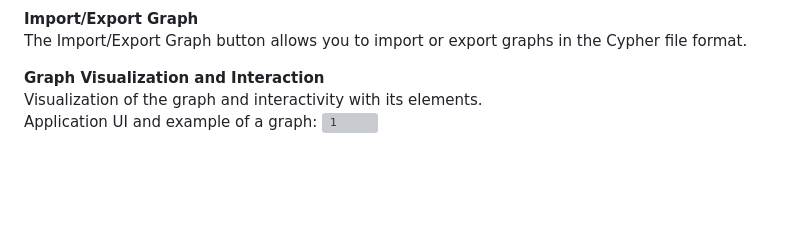
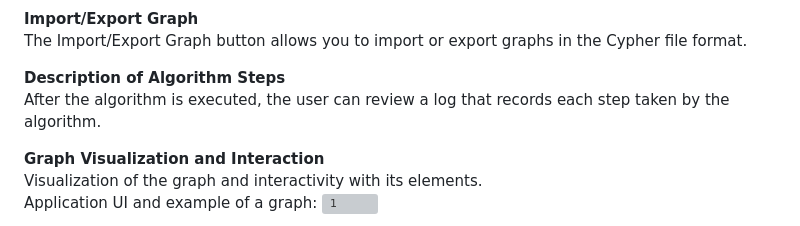
Before and after one commit to aljinovic-ante/Web-application-for-graph-visualization-and-search-using-Neo4j-and-d3.js, a Markdown page: README.md, the part around the change. Drawn GitHub-style; blank space fills up the shorter version; grey boxes are pictures that could not be loaded.

```diff
--- a/README.md
+++ b/README.md
@@ -35,6 +35,9 @@ Templates menu with predefined graph structures. Choose from several templates f
 
 **Import/Export Graph**
 The Import/Export Graph button allows you to import or export graphs in the Cypher file format.
+
+**Description of Algorithm Steps**
+After the algorithm is executed, the user can review a log that records each step taken by the algorithm.
 
 **Graph Visualization and Interaction**
 Visualization of the graph and interactivity with its elements.
```
